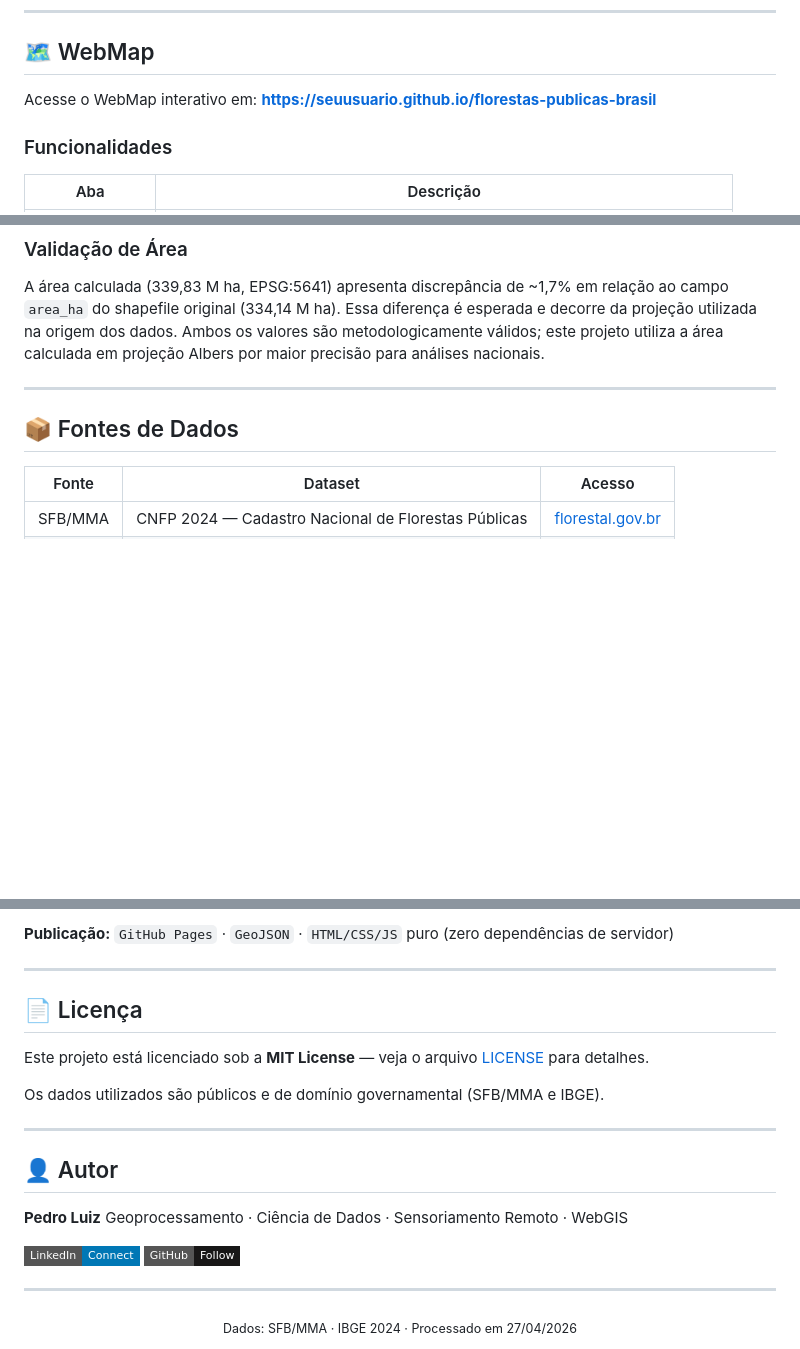
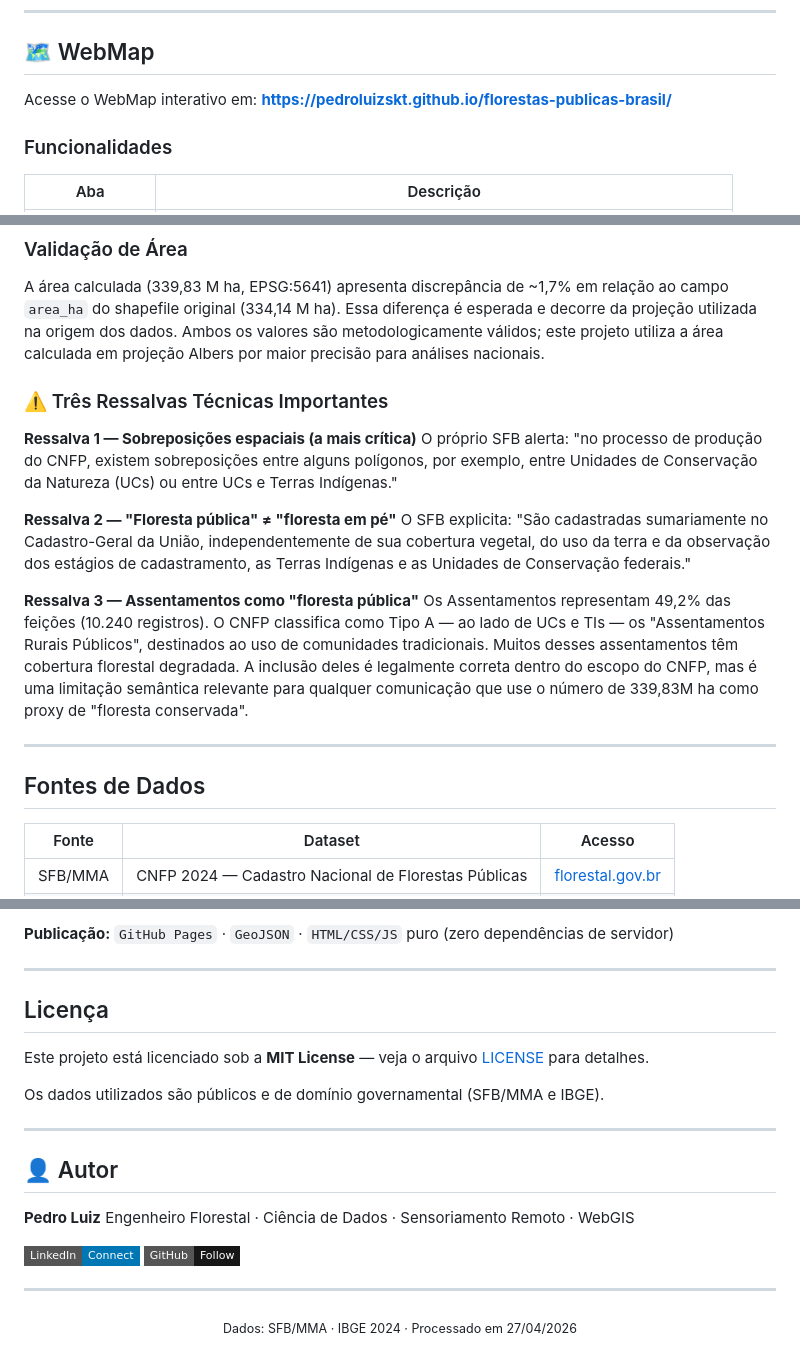
Before and after one commit to PedroLuizskt/florestas-publicas-brasil, a Markdown page: README.md, 3 parts joined by grey strips. Rendered like a GitHub page; badges without logos; blank space fills up the shorter version.

Commit message:
docs: update README

```diff
--- a/README.md
+++ b/README.md
@@ -45,7 +45,7 @@ O produto final é um **WebMap interativo** publicado via GitHub Pages, que perm
 ## 🗺 WebMap
 
 Acesse o WebMap interativo em:
-**[https://seuusuario.github.io/florestas-publicas-brasil](https://seuusuario.github.io/florestas-publicas-brasil)**
+**[https://pedroluizskt.github.io/florestas-publicas-brasil/](https://pedroluizskt.github.io/florestas-publicas-brasil/)**
 
 ### Funcionalidades
 
@@ -153,9 +153,20 @@ Essa diferença é esperada e decorre da projeção utilizada na origem dos dado
 Ambos os valores são metodologicamente válidos; este projeto utiliza a área
 calculada em projeção Albers por maior precisão para análises nacionais.
 
+### ⚠️ Três Ressalvas Técnicas Importantes
+
+**Ressalva 1 — Sobreposições espaciais (a mais crítica)**
+O próprio SFB alerta: "no processo de produção do CNFP, existem sobreposições entre alguns polígonos, por exemplo, entre Unidades de Conservação da Natureza (UCs) ou entre UCs e Terras Indígenas."
+
+**Ressalva 2 — "Floresta pública" ≠ "floresta em pé"**
+O SFB explicita: "São cadastradas sumariamente no Cadastro-Geral da União, independentemente de sua cobertura vegetal, do uso da terra e da observação dos estágios de cadastramento, as Terras Indígenas e as Unidades de Conservação federais."
+
+**Ressalva 3 — Assentamentos como "floresta pública"**
+Os Assentamentos representam 49,2% das feições (10.240 registros). O CNFP classifica como Tipo A — ao lado de UCs e TIs — os "Assentamentos Rurais Públicos", destinados ao uso de comunidades tradicionais. Muitos desses assentamentos têm cobertura florestal degradada. A inclusão deles é legalmente correta dentro do escopo do CNFP, mas é uma limitação semântica relevante para qualquer comunicação que use o número de 339,83M ha como proxy de "floresta conservada".
+
 ---
 
-## 📦 Fontes de Dados
+## Fontes de Dados
 
 | Fonte | Dataset | Acesso |
 |---|---|---|
@@ -178,7 +189,7 @@ calculada em projeção Albers por maior precisão para análises nacionais.
 
 ---
 
-## 📄 Licença
+## Licença
 
 Este projeto está licenciado sob a **MIT License** — veja o arquivo [LICENSE](./LICENSE) para detalhes.
 
@@ -189,5 +200,5 @@ Os dados utilizados são públicos e de domínio governamental (SFB/MMA e IBGE).
 ## 👤 Autor
 
 **Pedro Luiz**
-Geoprocessamento · Ciência de Dados · Sensoriamento Remoto · WebGIS
+Engenheiro Florestal · Ciência de Dados · Sensoriamento Remoto · WebGIS
 
```
Also changed, not shown: other parts of README.md (+9 -9 lines).
